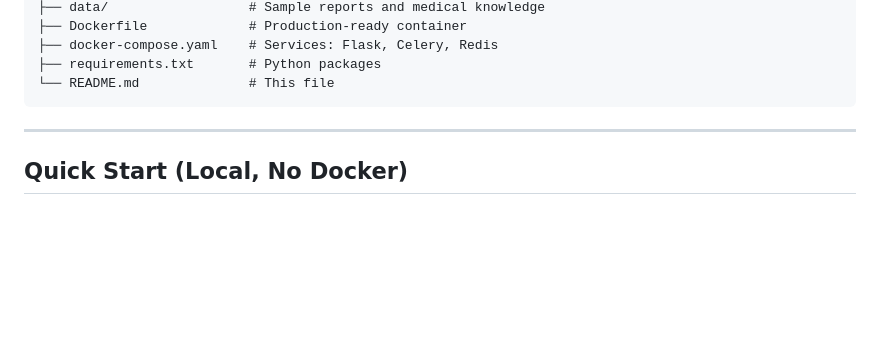
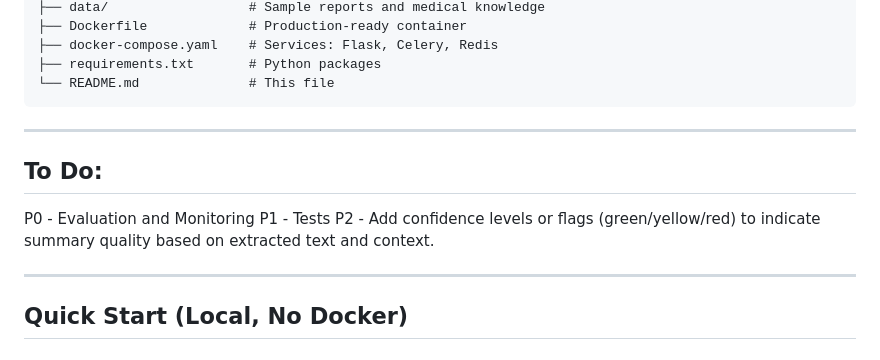
Before and after one commit to YogyaCh/ClinIQ, a Markdown page: README.md, the part around the change. Rendered like a GitHub page; blank space fills up the shorter version.

````diff
--- a/README.md
+++ b/README.md
@@ -28,6 +28,12 @@ ClinIQ/
 ├── requirements.txt       # Python packages
 └── README.md              # This file
 ```
+---
+## To Do:
+
+P0 - Evaluation and Monitoring
+P1 - Tests
+P2 - Add confidence levels or flags (green/yellow/red) to indicate summary quality based on extracted text and context.
 
 ---
 
````
